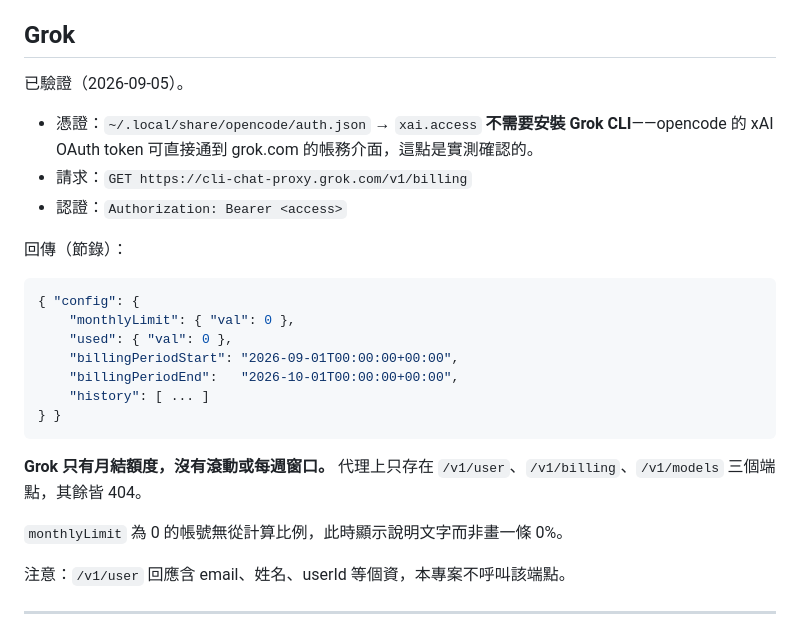
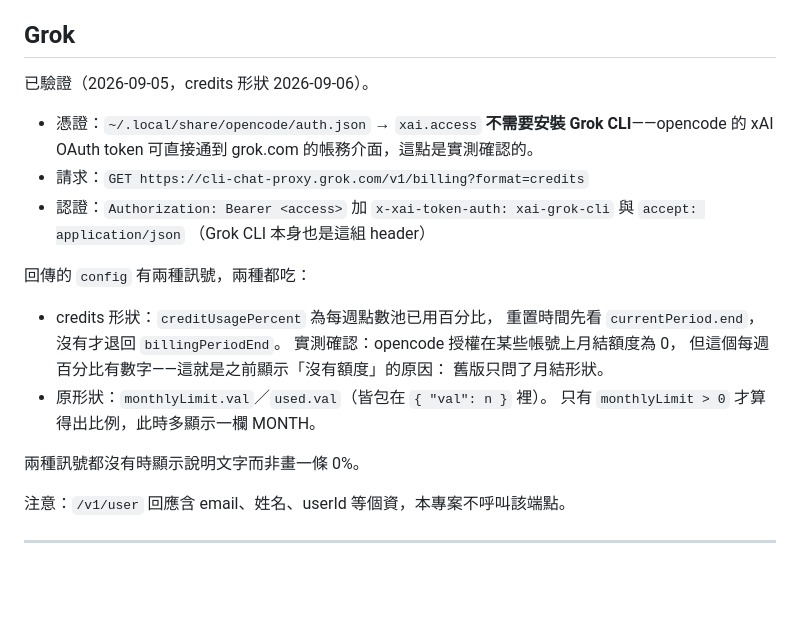
Before and after one commit to vux427/Manapoint, a Markdown page: docs/providers.md, the part around the change. Drawn GitHub-style; blank space fills up the shorter version.

Commit message:
feat: Grok 改 credits 形狀，429 保留上次數字，五種風格截圖

````diff
--- a/docs/providers.md
+++ b/docs/providers.md
@@ -71,30 +71,27 @@ CLI 本身也不輪詢配額，只在撞上限時處理 `account_rate_limit` 錯
 
 ## Grok
 
-已驗證（2026-09-05）。
+已驗證（2026-09-05，credits 形狀 2026-09-06）。
 
 - 憑證：`~/.local/share/opencode/auth.json` → `xai.access`
   **不需要安裝 Grok CLI**——opencode 的 xAI OAuth token 可直接通到
   grok.com 的帳務介面，這點是實測確認的。
-- 請求：`GET https://cli-chat-proxy.grok.com/v1/billing`
+- 請求：`GET https://cli-chat-proxy.grok.com/v1/billing?format=credits`
 - 認證：`Authorization: Bearer <access>`
+  加 `x-xai-token-auth: xai-grok-cli` 與 `accept: application/json`
+ （Grok CLI 本身也是這組 header）
 
-回傳（節錄）：
+回傳的 `config` 有兩種訊號，兩種都吃：
 
-```json
-{ "config": {
-    "monthlyLimit": { "val": 0 },
-    "used": { "val": 0 },
-    "billingPeriodStart": "2026-09-01T00:00:00+00:00",
-    "billingPeriodEnd":   "2026-10-01T00:00:00+00:00",
-    "history": [ ... ]
-} }
-```
+- credits 形狀：`creditUsagePercent` 為每週點數池已用百分比，
+  重置時間先看 `currentPeriod.end`，沒有才退回 `billingPeriodEnd`。
+  實測確認：opencode 授權在某些帳號上月結額度為 0，
+  但這個每週百分比有數字——這就是之前顯示「沒有額度」的原因：
+  舊版只問了月結形狀。
+- 原形狀：`monthlyLimit.val`／`used.val`（皆包在 `{ "val": n }` 裡）。
+  只有 `monthlyLimit > 0` 才算得出比例，此時多顯示一欄 MONTH。
 
-**Grok 只有月結額度，沒有滾動或每週窗口。** 代理上只存在
-`/v1/user`、`/v1/billing`、`/v1/models` 三個端點，其餘皆 404。
-
-`monthlyLimit` 為 0 的帳號無從計算比例，此時顯示說明文字而非畫一條 0%。
+兩種訊號都沒有時顯示說明文字而非畫一條 0%。
 
 注意：`/v1/user` 回應含 email、姓名、userId 等個資，本專案不呼叫該端點。
 
````
Also changed, not shown: README-en.md (+16 -0 lines), README.md (+16 -0 lines), docs/images/theme-compact.png (added), docs/images/theme-graphite.png (added), docs/images/theme-paper.png (added), docs/images/theme-terminal.png (added), docs/images/theme-vitals.png (added), 7 other files.
